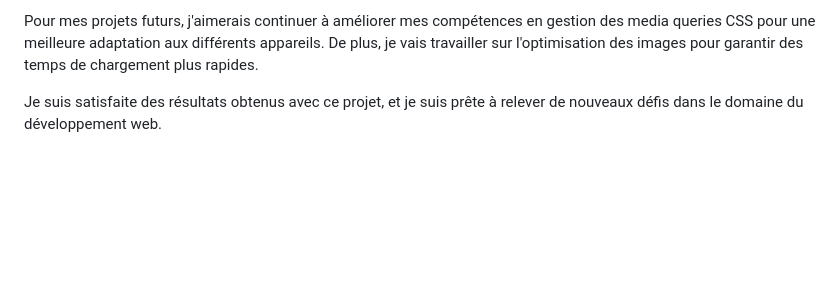
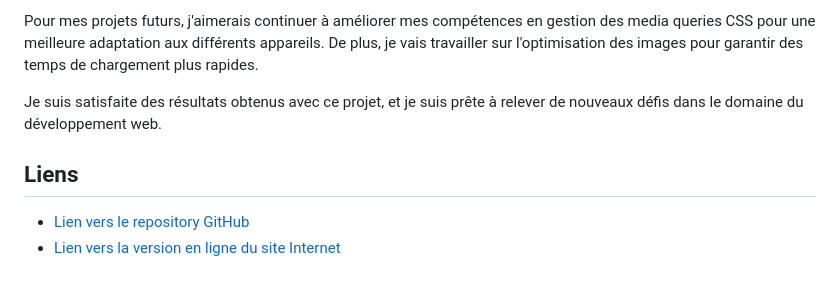
Before and after one commit to DGarance/Projet-2, a Markdown page: README.md, the part around the change. Rendered like a GitHub page; blank space fills up the shorter version.

```diff
--- a/README.md
+++ b/README.md
@@ -54,3 +54,9 @@ Cette expérience m'a également sensibilisée à l'importance du code sémantiq
 Pour mes projets futurs, j'aimerais continuer à améliorer mes compétences en gestion des media queries CSS pour une meilleure adaptation aux différents appareils. De plus, je vais travailler sur l'optimisation des images pour garantir des temps de chargement plus rapides.
 
 Je suis satisfaite des résultats obtenus avec ce projet, et je suis prête à relever de nouveaux défis dans le domaine du développement web.
+
+
+## Liens
+
+- [Lien vers le repository GitHub](https://github.com/DGarance/Projet-2)
+- [Lien vers la version en ligne du site Internet](https://dgarance.github.io/Projet-2/)
```
